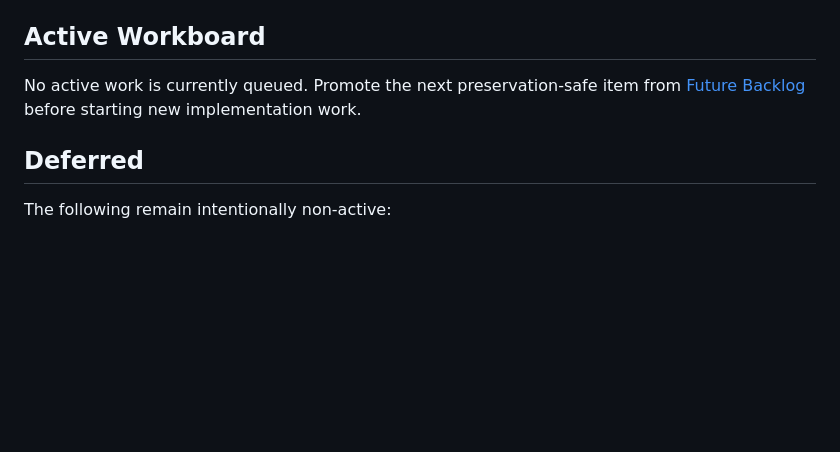
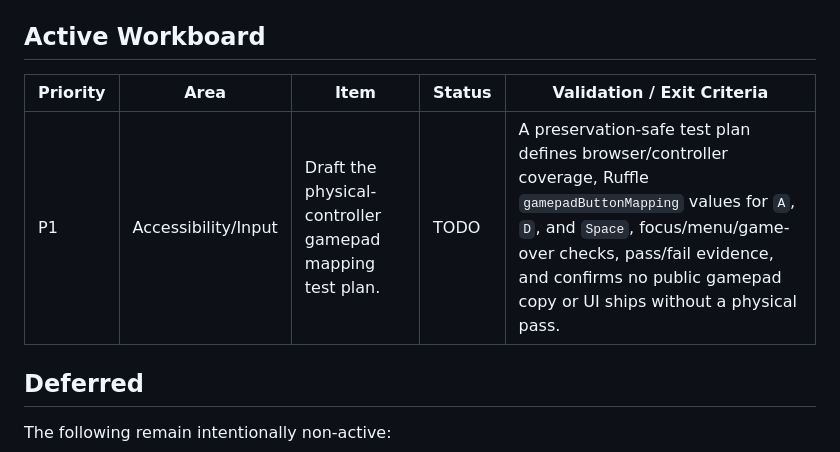
Before and after one commit to mikechaves/dieai-flash, a Markdown page: docs/backlog/ACTIVE_BACKLOG.md, the part around the change. Drawn GitHub-style; blank space fills up the shorter version.

Commit message:
Promote gamepad test plan backlog item

```diff
--- a/docs/backlog/ACTIVE_BACKLOG.md
+++ b/docs/backlog/ACTIVE_BACKLOG.md
@@ -40,8 +40,9 @@ Rules:
 
 ## Active Workboard
 
-No active work is currently queued. Promote the next preservation-safe item from
-[Future Backlog](./FUTURE_BACKLOG.md) before starting new implementation work.
+| Priority | Area                | Item                                                          | Status | Validation / Exit Criteria                                                                                                                                                                                                                                      |
+| -------- | ------------------- | ------------------------------------------------------------- | ------ | --------------------------------------------------------------------------------------------------------------------------------------------------------------------------------------------------------------------------------------------------------------- |
+| P1       | Accessibility/Input | Draft the physical-controller gamepad mapping test plan.      | TODO   | A preservation-safe test plan defines browser/controller coverage, Ruffle `gamepadButtonMapping` values for `A`, `D`, and `Space`, focus/menu/game-over checks, pass/fail evidence, and confirms no public gamepad copy or UI ships without a physical pass.     |
 
 ## Deferred
 
```
Also changed, not shown: docs/backlog/FUTURE_BACKLOG.md (+2 -0 lines).
